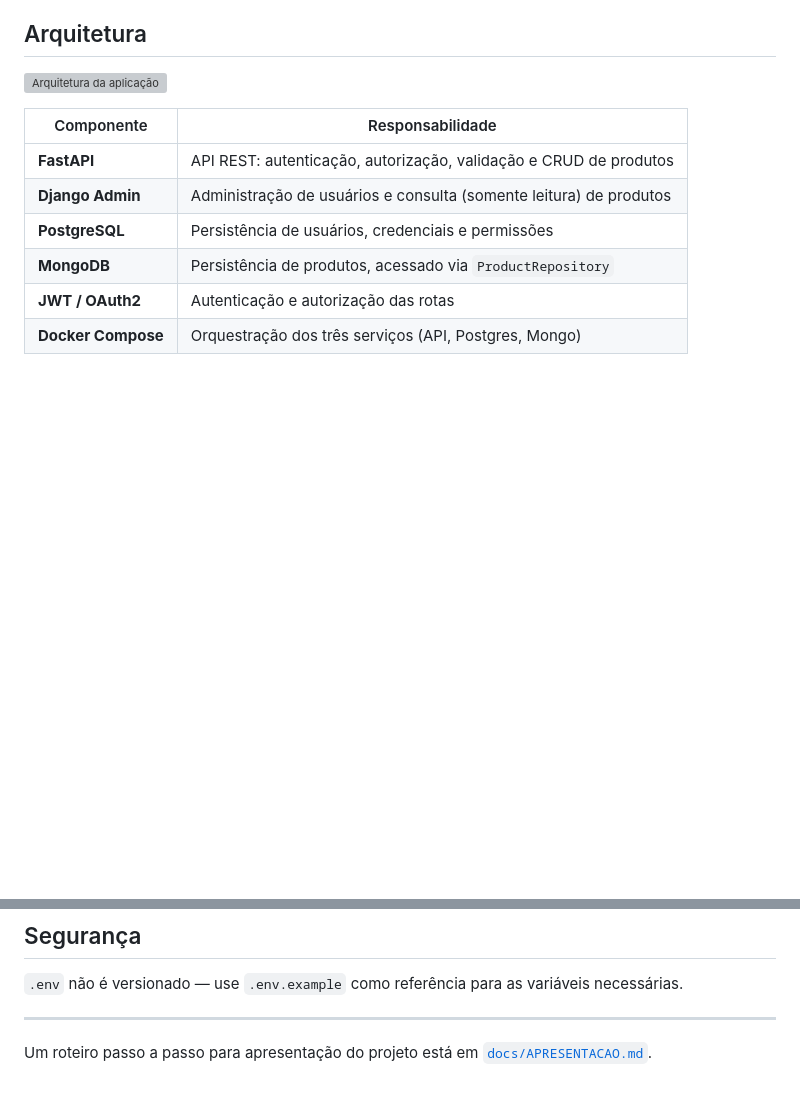
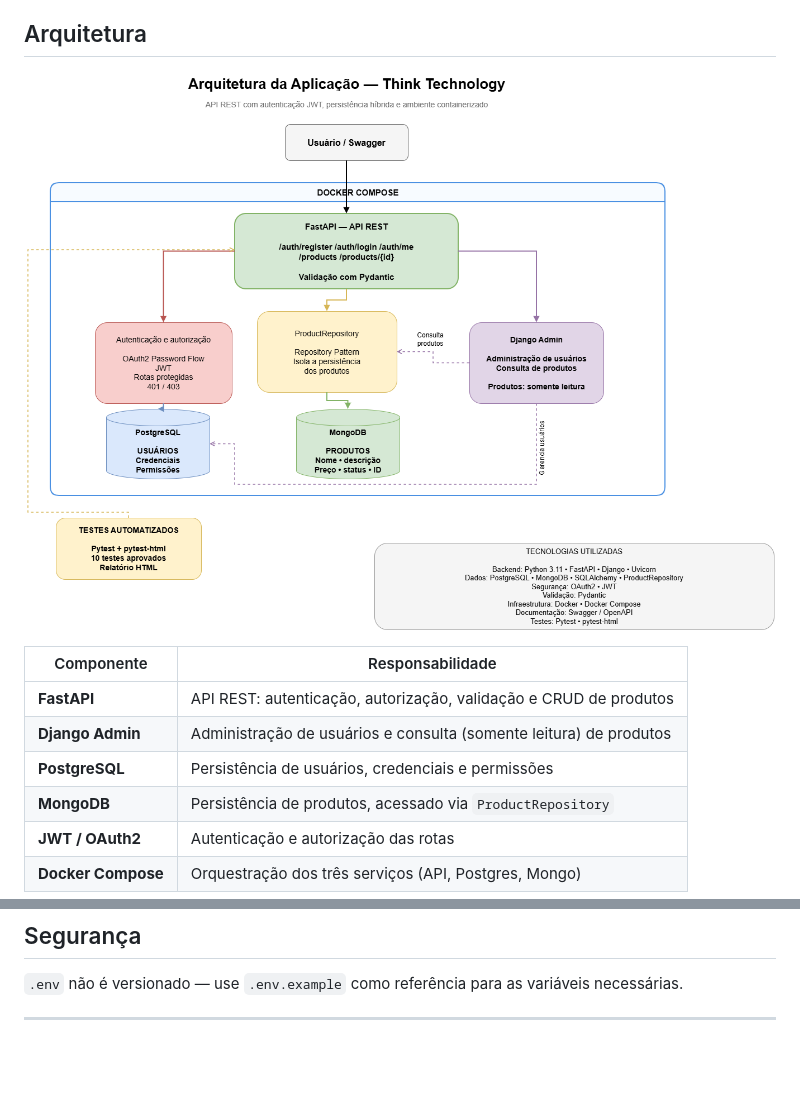
Before and after one commit to PauloVporto/Desafio_Backend, a Markdown page: README.md, 2 parts joined by grey strips. Rendered like a GitHub page; blank space fills up the shorter version; grey boxes are pictures that could not be loaded.

```diff
--- a/README.md
+++ b/README.md
@@ -4,7 +4,7 @@ API REST desenvolvida em **Python**, utilizando **FastAPI** como framework princ
 
 ## Arquitetura
 
-![Arquitetura da aplicação](docs/arquitetura.png)
+![Arquitetura da aplicação](docs/arquitetura_thinktechnology.png)
 
 | Componente | Responsabilidade |
 |---|---|
@@ -119,5 +119,3 @@ requirements.txt
 `.env` não é versionado — use `.env.example` como referência para as variáveis necessárias.
 
 ---
-
-Um roteiro passo a passo para apresentação do projeto está em [`docs/APRESENTACAO.md`](docs/APRESENTACAO.md).
```
